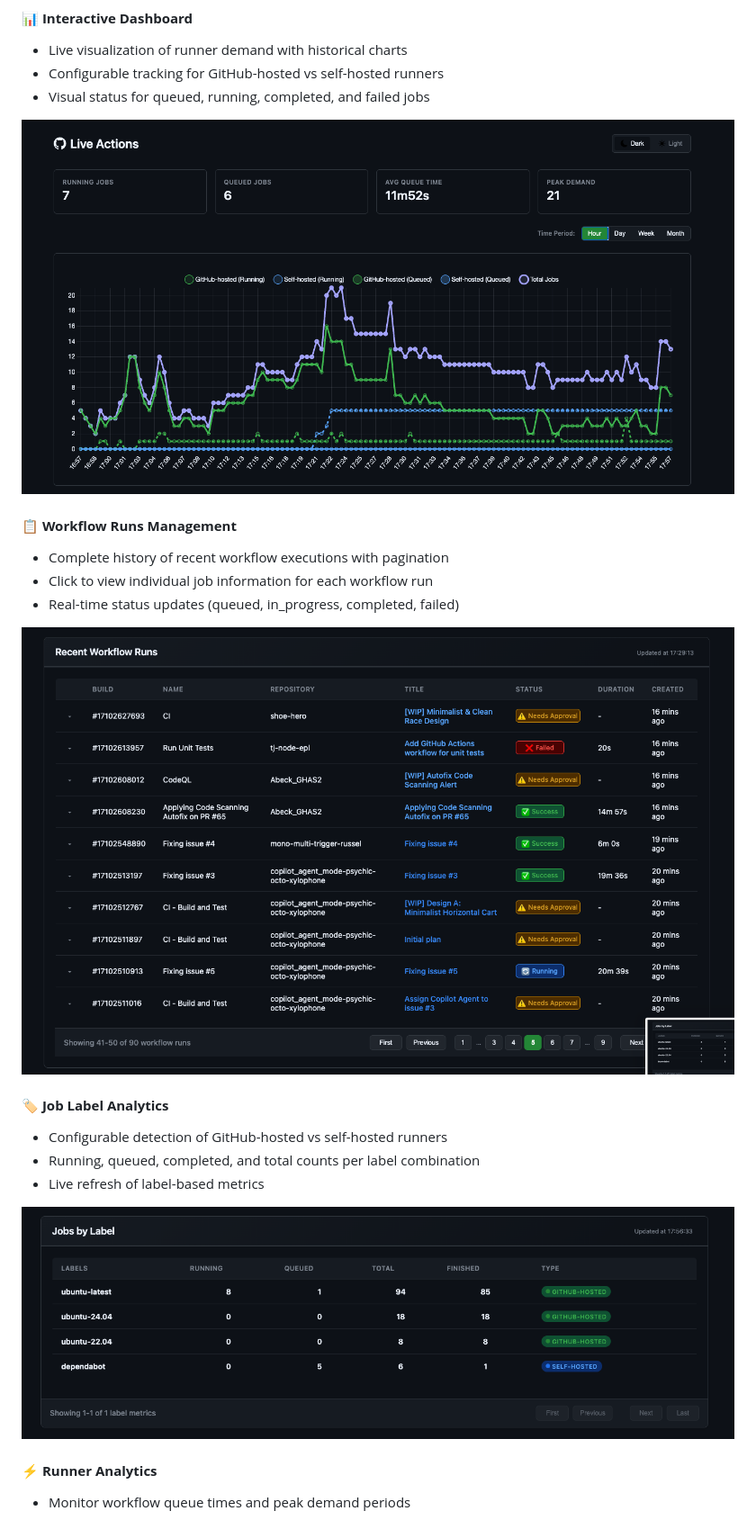
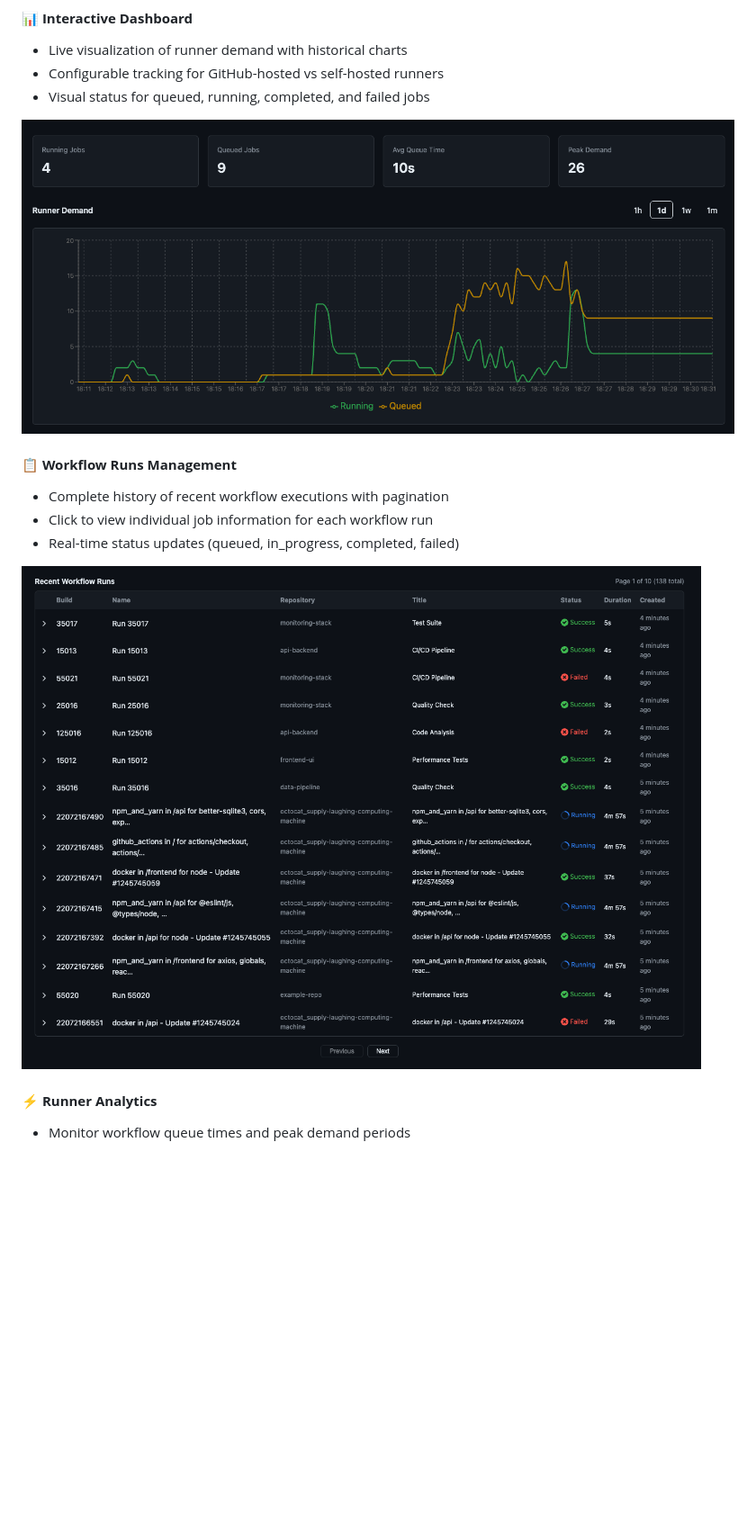
Before and after one commit to gateixeira/live-actions, a Markdown page: README.md, the part around the change. Shown: that part at 90% size. Rendered like a GitHub page; pictures changed too: images/dashboard.png, images/labels.png (deleted), images/workflows.png; blank space fills up the shorter version.

Commit message:
Improve README

```diff
--- a/README.md
+++ b/README.md
@@ -29,13 +29,6 @@ Real-time monitoring for GitHub Actions workflows and runners. A single self-con
 - Real-time status updates (queued, in_progress, completed, failed)
 
 ![Workflows](images/workflows.png)
-
-#### **🏷️ Job Label Analytics**
-- Configurable detection of GitHub-hosted vs self-hosted runners
-- Running, queued, completed, and total counts per label combination
-- Live refresh of label-based metrics
-
-![Labels](images/labels.png)
 
 #### **⚡ Runner Analytics**
 - Monitor workflow queue times and peak demand periods
```
Also changed, not shown: images/grafana.png (deleted).
